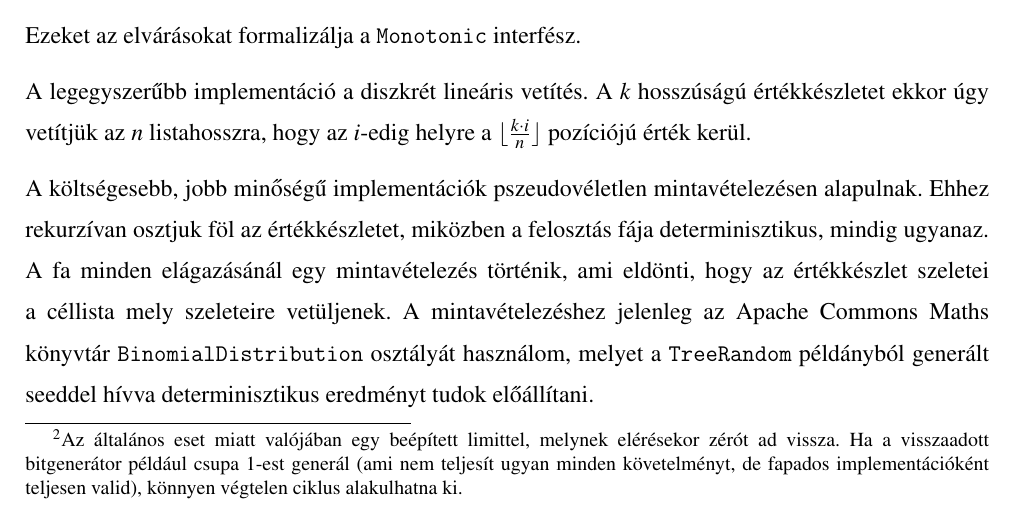
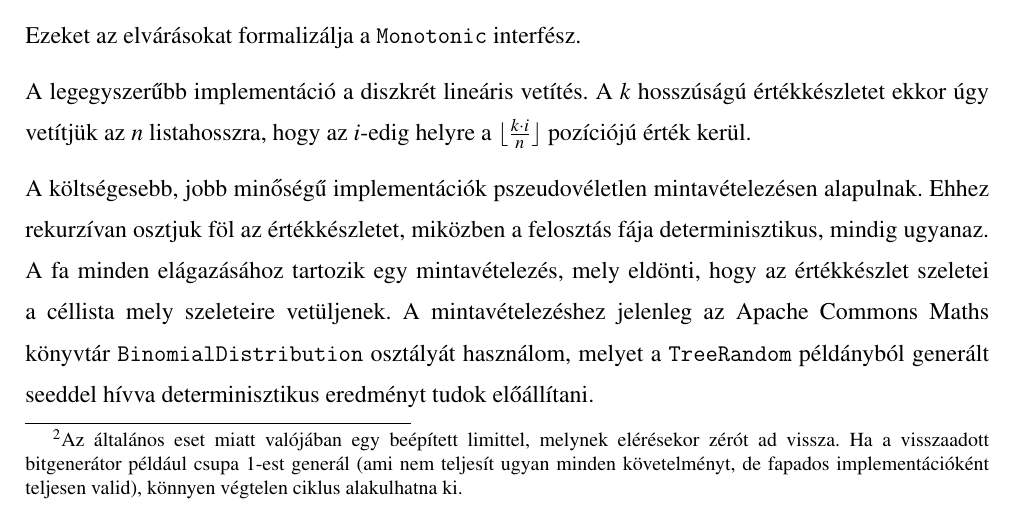
Before and after one commit to davidsusu/holodb-tdk, a LaTeX thesis (dolgozat/src/index.tex): part of page 20 of 33, cut so that both start at the same text. Compiled offline with pdfLaTeX.

Commit message:
Updated: 1 file changed, 1 insertion(+), 1 deletion(-)
M  dolgozat/src/index.tex

```diff
--- a/dolgozat/src/index.tex
+++ b/dolgozat/src/index.tex
@@ -759,7 +759,7 @@ hogy az $i$-edig helyre a $\lfloor \frac{k \cdot i}{n} \rfloor$ pozíciójú ér
 
 A költségesebb, jobb minőségű implementációk pszeudovéletlen mintavételezésen alapulnak.
 Ehhez rekurzívan osztjuk föl az értékkészletet, miközben a felosztás fája determinisztikus, mindig ugyanaz.
-A fa minden elágazásánál egy mintavételezés történik, ami eldönti,
+A fa minden elágazásához tartozik egy mintavételezés, mely eldönti,
 hogy az értékkészlet szeletei a céllista mely szeleteire vetüljenek.
 A mintavételezéshez jelenleg az Apache Commons Maths könyvtár
 \texttt{BinomialDistribution} osztályát használom,
```
